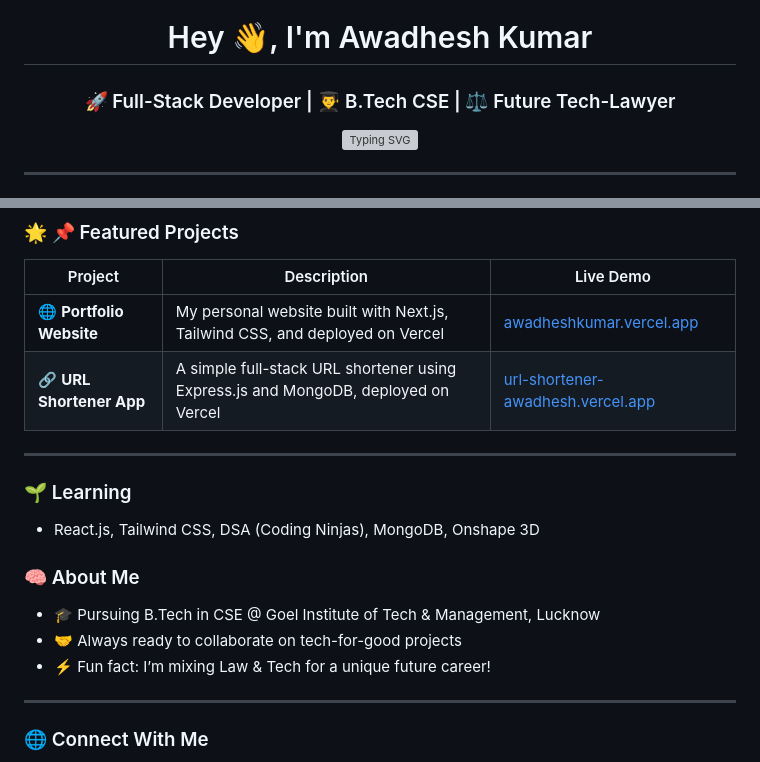
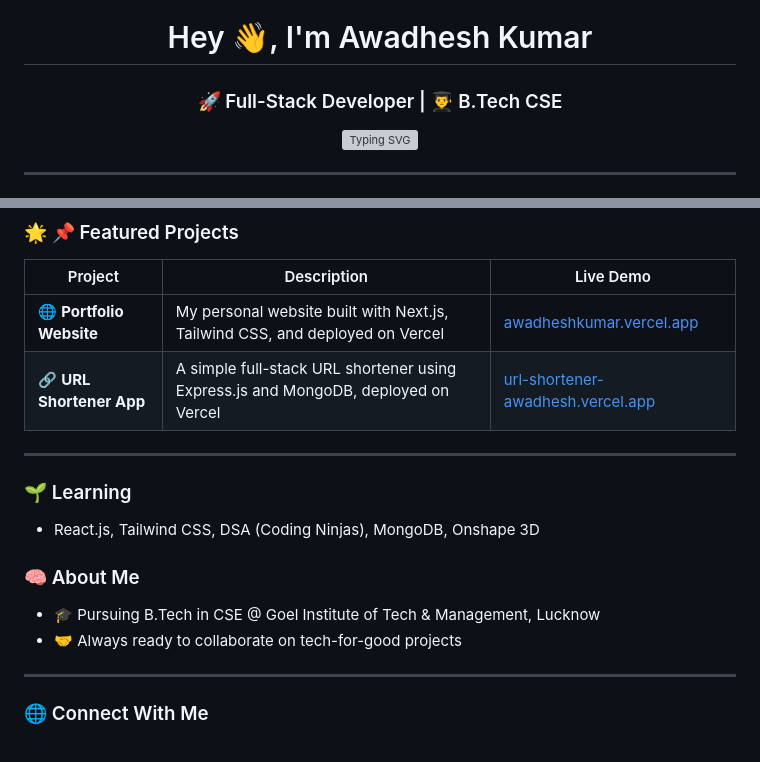
Before and after one commit to awadhesh8994/awadhesh8994, a Markdown page: README.md, 2 parts joined by grey strips. Rendered like a GitHub page; grey boxes are pictures that could not be loaded.

```diff
--- a/README.md
+++ b/README.md
@@ -1,5 +1,5 @@
 <h1 align="center">Hey 👋, I'm Awadhesh Kumar</h1>
-<h3 align="center">🚀 Full-Stack Developer | 👨‍🎓 B.Tech CSE | ⚖️ Future Tech-Lawyer</h3>
+<h3 align="center">🚀 Full-Stack Developer | 👨‍🎓 B.Tech CSE </h3>
 
 <p align="center">
   <img src="https://readme-typing-svg.herokuapp.com?font=Fira+Code&duration=2000&pause=1000&color=00BFFF&center=true&width=440&lines=Building+cool+projects+with+MERN+Stack;Tech+that+helps+students+learn+better;Blending+Law+%2B+Code+%3D+Future+Ready!" alt="Typing SVG" />
@@ -19,7 +19,7 @@
 
 | Project | Description | Live Demo |
 |--------|-------------|-----------|
-| 🌐 **Portfolio Website** | My personal website built with Next.js, Tailwind CSS, and deployed on Vercel | [awadheshkumar.vercel.app]((https://awadhesh-online.vercel.app/)) |
+| 🌐 **Portfolio Website** | My personal website built with Next.js, Tailwind CSS, and deployed on Vercel | [awadheshkumar.vercel.app](https://awadhesh-online.vercel.app/) |
 | 🔗 **URL Shortener App** | A simple full-stack URL shortener using Express.js and MongoDB, deployed on Vercel | [url-shortener-awadhesh.vercel.app](https://url-shortener-awadhesh.vercel.app) |
 
 ---
@@ -30,7 +30,6 @@
 ### 🧠 About Me
 - 🎓 Pursuing B.Tech in CSE @ Goel Institute of Tech & Management, Lucknow
 - 🤝 Always ready to collaborate on tech-for-good projects
-- ⚡ Fun fact: I’m mixing Law & Tech for a unique future career!
 
 ---
 
```
